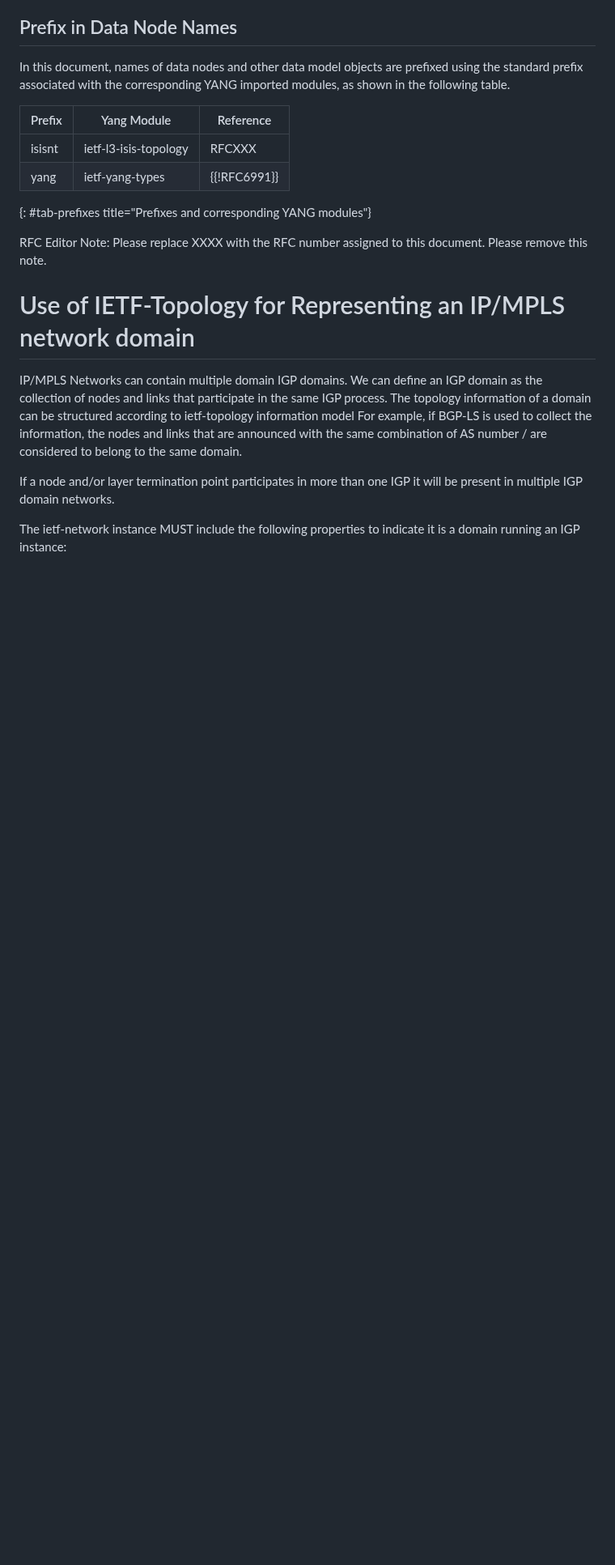
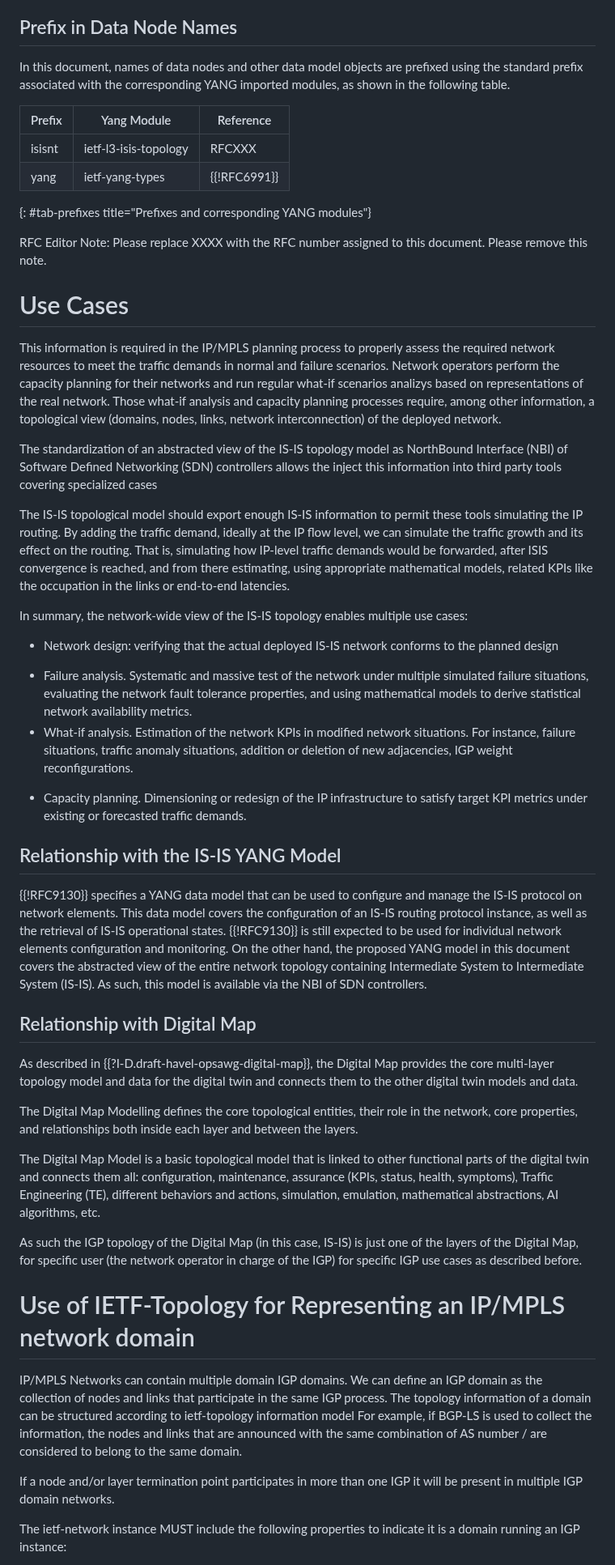
Before and after one commit to oscargdd/drafts-nmop-isis-ospf-topologies, a Markdown page: draft-ogondio-opsawg-isis-topology.md, the part around one of its changes. Shown at 81% size. GitHub-like rendering; blank space fills up the shorter version.

Commit message:
reworked the intro, use cases, digital map

```diff
--- a/draft-ogondio-opsawg-isis-topology.md
+++ b/draft-ogondio-opsawg-isis-topology.md
@@ -98,6 +97,37 @@ The meaning of the symbols in these diagrams is defined in {{!RFC8340}}.
 RFC Editor Note:
 Please replace XXXX with the RFC number assigned to this document.
 Please remove this note.
+
+# Use Cases
+
+This information is required in the IP/MPLS planning process to properly assess the required network resources to meet the traffic demands in normal and failure scenarios. Network operators perform the capacity planning for their networks and run regular what-if scenarios analizys based on representations of the real network. Those what-if analysis and capacity planning processes require, among other information, a topological view (domains, nodes, links, network interconnection) of the deployed network.
+
+The standardization of an abstracted view of the IS-IS topology model as NorthBound Interface (NBI) of Software Defined Networking (SDN) controllers allows the inject this information into third party tools covering specialized cases
+
+The IS-IS topological model should export enough IS-IS information to permit these tools simulating the IP routing. By adding the traffic demand, ideally at the IP flow level, we can simulate the traffic growth and its effect on the routing. That is, simulating how IP-level traffic demands would be forwarded, after ISIS convergence is reached, and from there estimating, using appropriate mathematical models, related KPIs like the occupation in the links or end-to-end latencies.
+
+In summary, the network-wide view of the IS-IS topology enables multiple use cases:
+
+* Network design: verifying that the actual deployed IS-IS network conforms to the planned design
++ Failure analysis. Systematic and massive test of the network under multiple simulated failure situations, evaluating the network fault tolerance properties, and using mathematical models to derive statistical network availability metrics.
++ What-if analysis. Estimation of the network KPIs in modified network situations. For instance, failure situations, traffic anomaly situations, addition or deletion of new adjacencies, IGP weight reconfigurations.
+- Capacity planning. Dimensioning or redesign of the IP infrastructure to satisfy target KPI metrics under existing or forecasted traffic demands.
+
+## Relationship with the IS-IS YANG Model
+
+
+{{!RFC9130}} specifies a YANG data model that can be used to configure and manage the IS-IS protocol on network elements. This data model covers the configuration of an IS-IS routing protocol instance, as well as the retrieval of IS-IS operational states.
+{{!RFC9130}} is still expected to be used for individual network elements configuration and monitoring. On the other hand, the proposed YANG model in this document covers the abstracted view of the entire network topology containing Intermediate System to Intermediate System (IS-IS). As such, this model is available via the NBI of SDN controllers.
+
+## Relationship with Digital Map
+
+As described in {{?I-D.draft-havel-opsawg-digital-map}}, the Digital Map provides the core multi-layer topology model and data for the digital twin and connects them to the other digital twin models and data.
+
+The Digital Map Modelling defines the core topological entities, their role in the network, core properties, and relationships both inside each layer and between the layers.
+
+The Digital Map Model is a basic topological model that is linked to other functional parts of the digital twin and connects them all: configuration, maintenance, assurance (KPIs, status, health, symptoms), Traffic Engineering (TE), different behaviors and actions,  simulation, emulation, mathematical abstractions, AI algorithms, etc.
+
+As such the IGP topology of the Digital Map (in this case, IS-IS) is just one of the layers of the Digital Map, for specific user (the network operator in charge of the IGP) for specific IGP use cases as described before.
 
 # Use of IETF-Topology for Representing an IP/MPLS network domain
 
```
Also changed, not shown: other parts of draft-ogondio-opsawg-isis-topology.md (+8 -7 lines).
